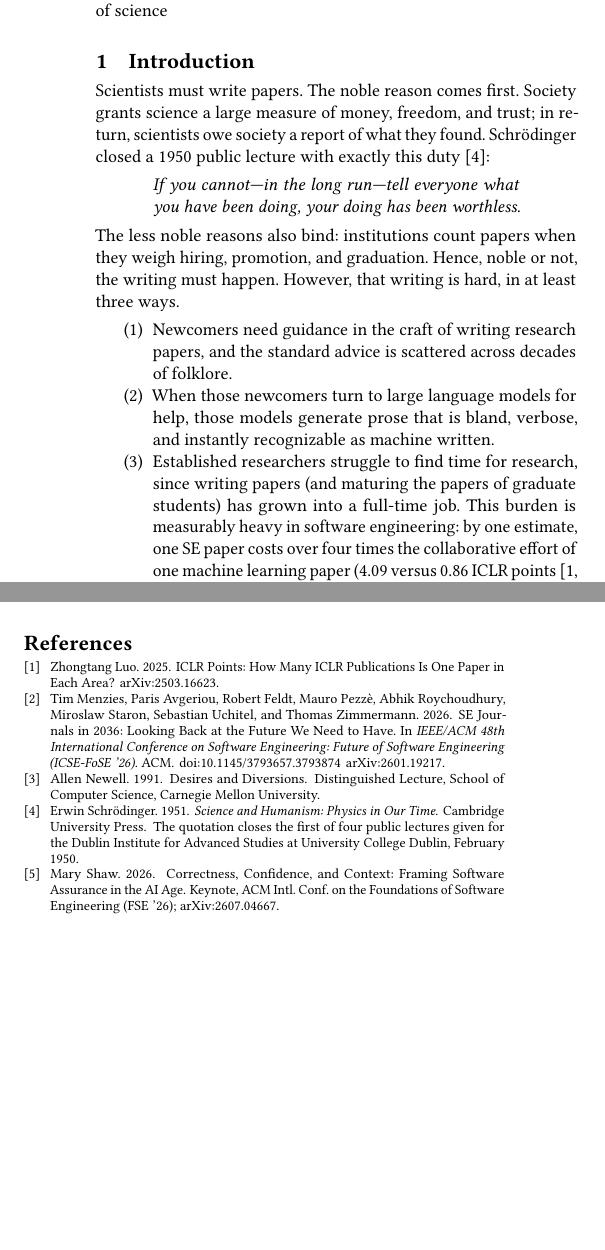
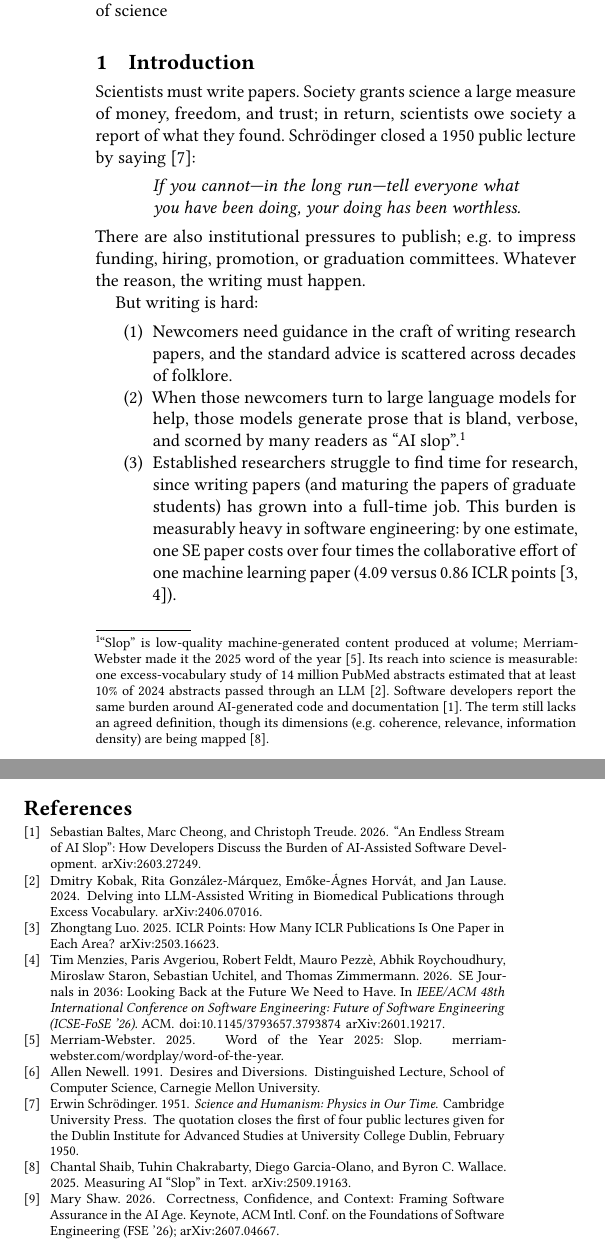
Before and after one commit to timm/how2rite, a LaTeX paper (paper0.tex, which reads sec0/intro.tex): two parts of the columns of pages 1 and 2 of 2, joined at a grey line, cut so that both start at the same text, the shorter picture padded with empty space. Compiled offline with pdfLaTeX.

Commit message:
intro0: AI slop footnote -- naming, scale, SE burden, definition work
Co-Authored-By: Claude Fable 5 <noreply@anthropic.com>

```diff
--- a/sec0/intro.tex
+++ b/sec0/intro.tex
@@ -1,25 +1,35 @@
 \section{Introduction}
 
 Scientists must write papers.
-The noble reason comes first.
 Society grants science a large measure of money, freedom, and trust;
 in return, scientists owe society a report of what they found.
-Schr\"odinger closed a 1950 public lecture with exactly this
-duty~\cite{schrodinger51}:
+Schr\"odinger closed a 1950 public lecture by saying
+~\cite{schrodinger51}:
 \begin{quote}
 {\em If you cannot---in the long run---tell everyone what you have
 been doing, your doing has been worthless.}
 \end{quote}
-The less noble reasons also bind: institutions count papers when they
-weigh hiring, promotion, and graduation.
-Hence, noble or not, the writing must happen.
-However, that writing is hard, in at least three ways.
+There are also institutional pressures to publish; e.g. to impress
+funding, hiring, promotion, or graduation committees.
+Whatever the reason, the writing must happen.
+
+But writing is hard:
 \begin{enumerate}
 \item Newcomers need guidance in the craft of writing research papers,
 and the standard advice is scattered across decades of folklore.
 \item When those newcomers turn to large language models for help,
-those models generate prose that is bland, verbose, and instantly
-recognizable as machine written.
+those models generate prose that is bland, verbose, and scorned by
+many readers as ``AI slop''.\footnote{``Slop'' is low-quality
+machine-generated content produced at volume; Merriam-Webster made it
+the 2025 word of the year~\cite{mw25slop}.
+Its reach into science is measurable: one excess-vocabulary study of
+14 million PubMed abstracts estimated that at least 10\% of 2024
+abstracts passed through an LLM~\cite{kobak24}.
+Software developers report the same burden around AI-generated code
+and documentation~\cite{baltes26}.
+The term still lacks an agreed definition, though its dimensions (e.g.
+coherence, relevance, information density) are being
+mapped~\cite{shaib25}.}
 \item Established researchers struggle to find time for research,
 since writing papers (and maturing the papers of graduate students)
 has grown into a full-time job.
```
